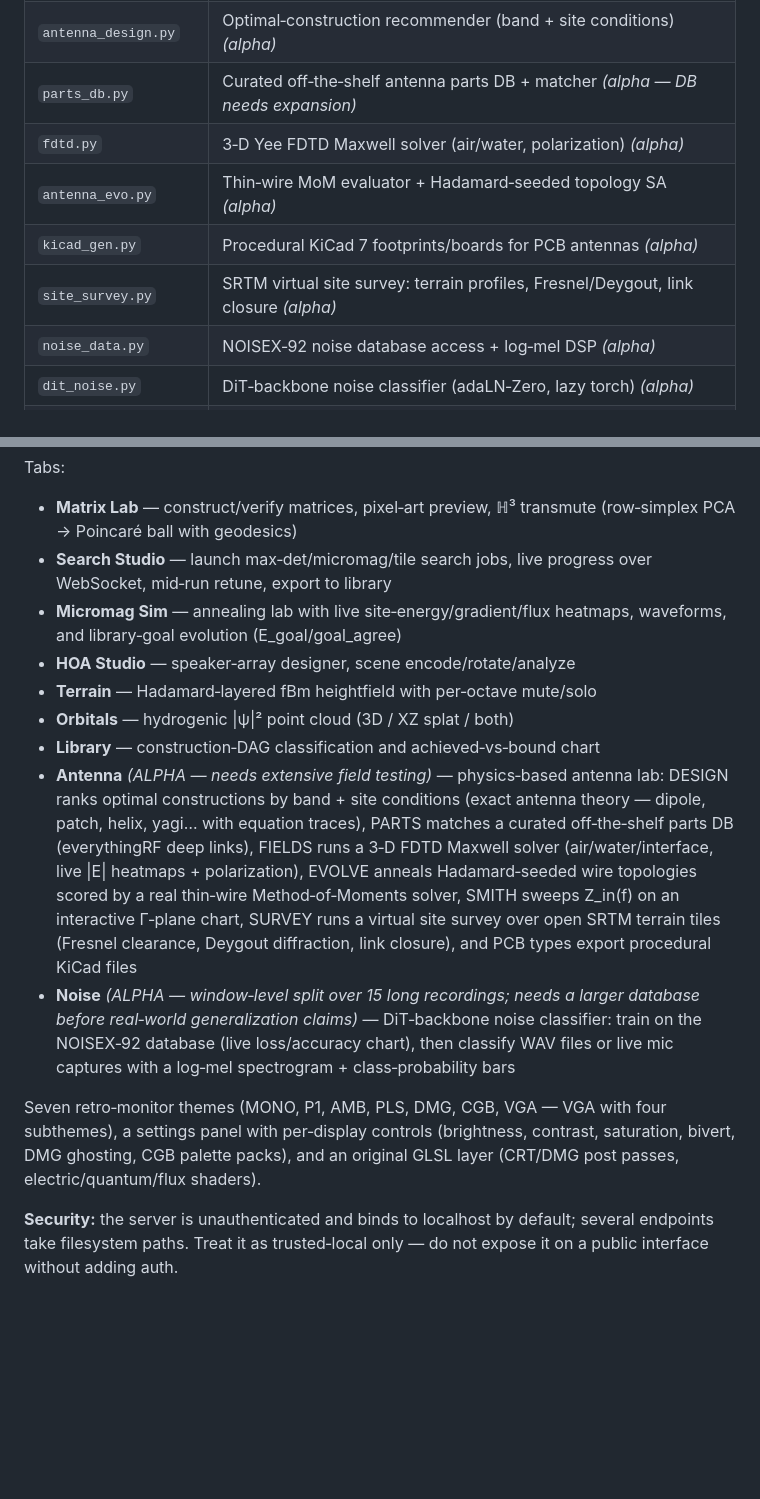
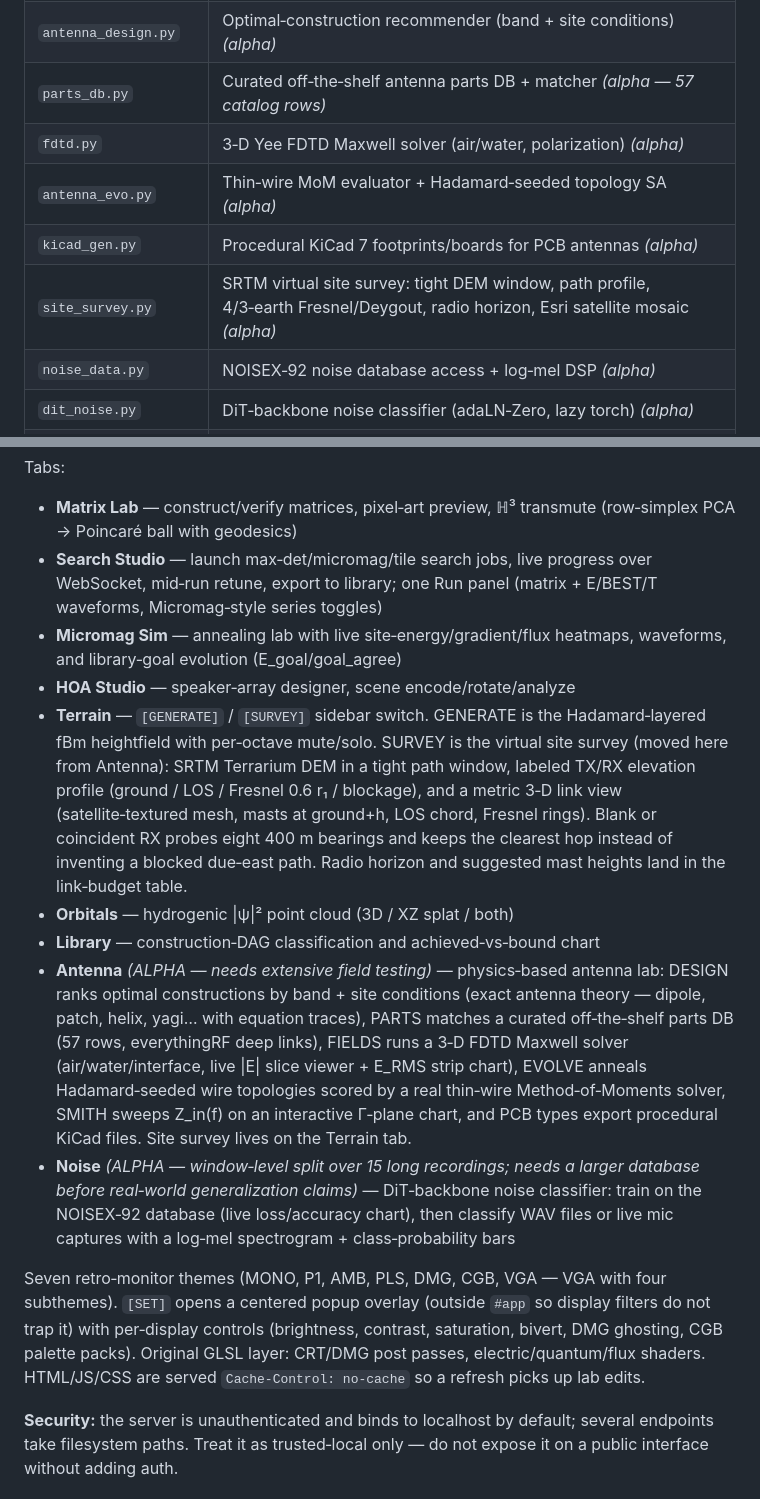
Before and after one commit to bbeartheancient/hoa64, a Markdown page: README.md, 2 parts joined by grey strips. Drawn GitHub-style; blank space fills up the shorter version.

Commit message:
Document Terrain survey mode and webapp UI updates in README

```diff
--- a/README.md
+++ b/README.md
@@ -55,11 +55,11 @@ python3 -m hoa64.cli webapp
 | `hadamard_space.py` | ℍ³ transmute: row‑simplex PCA → Poincaré ball |
 | `em_physics.py` | Antenna physics core: lossy‑dielectric propagation, Friis, textbook antenna builders, Stokes polarization *(alpha)* |
 | `antenna_design.py` | Optimal‑construction recommender (band + site conditions) *(alpha)* |
-| `parts_db.py` | Curated off‑the‑shelf antenna parts DB + matcher *(alpha — DB needs expansion)* |
+| `parts_db.py` | Curated off‑the‑shelf antenna parts DB + matcher *(alpha — 57 catalog rows)* |
 | `fdtd.py` | 3‑D Yee FDTD Maxwell solver (air/water, polarization) *(alpha)* |
 | `antenna_evo.py` | Thin‑wire MoM evaluator + Hadamard‑seeded topology SA *(alpha)* |
 | `kicad_gen.py` | Procedural KiCad 7 footprints/boards for PCB antennas *(alpha)* |
-| `site_survey.py` | SRTM virtual site survey: terrain profiles, Fresnel/Deygout, link closure *(alpha)* |
+| `site_survey.py` | SRTM virtual site survey: tight DEM window, path profile, 4/3‑earth Fresnel/Deygout, radio horizon, Esri satellite mosaic *(alpha)* |
 | `noise_data.py` | NOISEX‑92 noise database access + log‑mel DSP *(alpha)* |
 | `dit_noise.py` | DiT‑backbone noise classifier (adaLN‑Zero, lazy torch) *(alpha)* |
 | `webapp/` | FastAPI + vanilla‑JS web GUI (see Webapp below) |
@@ -115,24 +115,33 @@ Tabs:
 - **Matrix Lab** — construct/verify matrices, pixel‑art preview, ℍ³
   transmute (row‑simplex PCA → Poincaré ball with geodesics)
 - **Search Studio** — launch max‑det/micromag/tile search jobs, live
-  progress over WebSocket, mid‑run retune, export to library
+  progress over WebSocket, mid‑run retune, export to library; one Run
+  panel (matrix + E/BEST/T waveforms, Micromag‑style series toggles)
 - **Micromag Sim** — annealing lab with live site‑energy/gradient/flux
   heatmaps, waveforms, and library‑goal evolution (E_goal/goal_agree)
 - **HOA Studio** — speaker‑array designer, scene encode/rotate/analyze
-- **Terrain** — Hadamard‑layered fBm heightfield with per‑octave mute/solo
+- **Terrain** — `[GENERATE]` / `[SURVEY]` sidebar switch.
+  GENERATE is the Hadamard‑layered fBm heightfield with per‑octave
+  mute/solo. SURVEY is the virtual site survey (moved here from
+  Antenna): SRTM Terrarium DEM in a tight path window, labeled TX/RX
+  elevation profile (ground / LOS / Fresnel 0.6 r₁ / blockage), and a
+  metric 3‑D link view (satellite‑textured mesh, masts at ground+h,
+  LOS chord, Fresnel rings). Blank or coincident RX probes eight
+  400 m bearings and keeps the clearest hop instead of inventing a
+  blocked due‑east path. Radio horizon and suggested mast heights
+  land in the link‑budget table.
 - **Orbitals** — hydrogenic |ψ|² point cloud (3D / XZ splat / both)
 - **Library** — construction‑DAG classification and achieved‑vs‑bound chart
 - **Antenna** *(ALPHA — needs extensive field testing)* — physics‑based
   antenna lab: DESIGN ranks optimal
   constructions by band + site conditions (exact antenna theory — dipole,
   patch, helix, yagi… with equation traces), PARTS matches a curated
-  off‑the‑shelf parts DB (everythingRF deep links), FIELDS runs a 3‑D
-  FDTD Maxwell solver (air/water/interface, live |E| heatmaps +
-  polarization), EVOLVE anneals Hadamard‑seeded wire topologies scored by
-  a real thin‑wire Method‑of‑Moments solver, SMITH sweeps Z_in(f) on an
-  interactive Γ‑plane chart, SURVEY runs a virtual site survey over open
-  SRTM terrain tiles (Fresnel clearance, Deygout diffraction, link
-  closure), and PCB types export procedural KiCad files
+  off‑the‑shelf parts DB (57 rows, everythingRF deep links), FIELDS runs a
+  3‑D FDTD Maxwell solver (air/water/interface, live |E| slice viewer +
+  E_RMS strip chart), EVOLVE anneals Hadamard‑seeded wire topologies
+  scored by a real thin‑wire Method‑of‑Moments solver, SMITH sweeps
+  Z_in(f) on an interactive Γ‑plane chart, and PCB types export
+  procedural KiCad files. Site survey lives on the Terrain tab.
 - **Noise** *(ALPHA — window‑level split over 15 long recordings; needs a
   larger database before real‑world generalization claims)* — DiT‑backbone
   noise classifier: train on the NOISEX‑92
@@ -140,9 +149,12 @@ Tabs:
   mic captures with a log‑mel spectrogram + class‑probability bars
 
 Seven retro‑monitor themes (MONO, P1, AMB, PLS, DMG, CGB, VGA — VGA with
-four subthemes), a settings panel with per‑display controls (brightness,
-contrast, saturation, bivert, DMG ghosting, CGB palette packs), and an
-original GLSL layer (CRT/DMG post passes, electric/quantum/flux shaders).
+four subthemes). `[SET]` opens a centered popup overlay (outside `#app`
+so display filters do not trap it) with per‑display controls
+(brightness, contrast, saturation, bivert, DMG ghosting, CGB palette
+packs). Original GLSL layer: CRT/DMG post passes, electric/quantum/flux
+shaders. HTML/JS/CSS are served `Cache-Control: no-cache` so a refresh
+picks up lab edits.
 
 **Security:** the server is unauthenticated and binds to localhost by
 default; several endpoints take filesystem paths.  Treat it as
```
